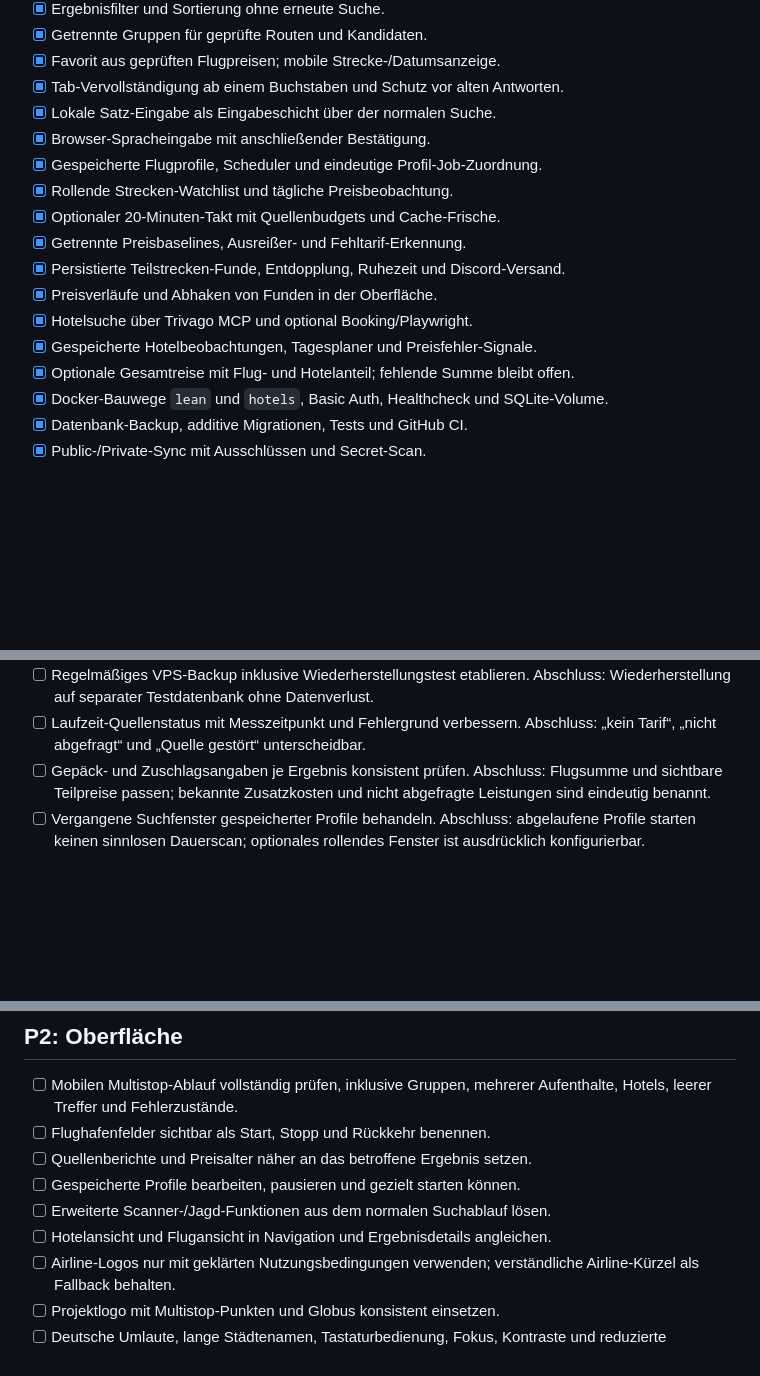
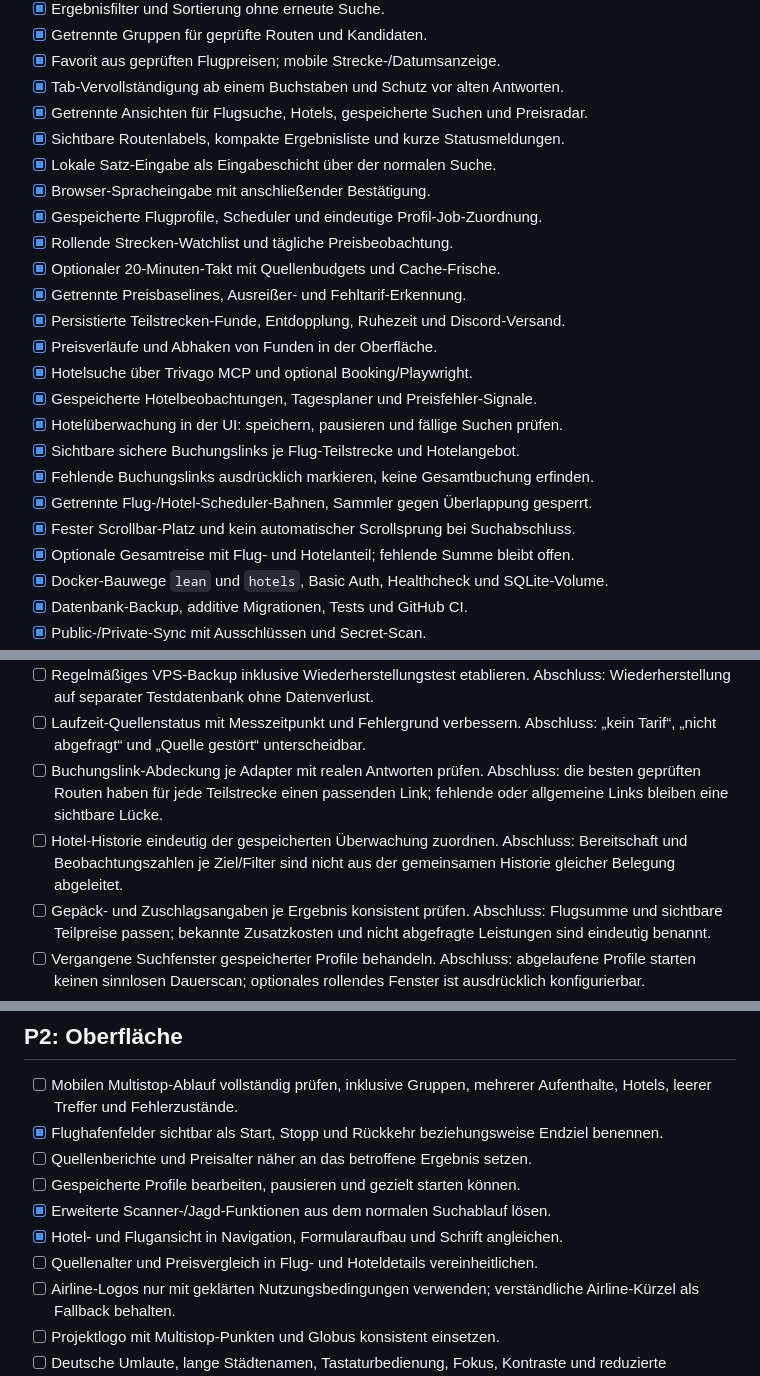
Before and after one commit to nkl-solutions/flightopt_public, a Markdown page: ROADMAP.md, 3 parts joined by grey strips. Rendered like a GitHub page; blank space fills up the shorter version.

```diff
--- a/ROADMAP.md
+++ b/ROADMAP.md
@@ -32,6 +32,8 @@ Teilstrecke. Ein Hotel-Richtwert macht eine Gesamtreise nicht buchungsbestätigt
 - [x] Getrennte Gruppen für geprüfte Routen und Kandidaten.
 - [x] Favorit aus geprüften Flugpreisen; mobile Strecke-/Datumsanzeige.
 - [x] Tab-Vervollständigung ab einem Buchstaben und Schutz vor alten Antworten.
+- [x] Getrennte Ansichten für Flugsuche, Hotels, gespeicherte Suchen und Preisradar.
+- [x] Sichtbare Routenlabels, kompakte Ergebnisliste und kurze Statusmeldungen.
 - [x] Lokale Satz-Eingabe als Eingabeschicht über der normalen Suche.
 - [x] Browser-Spracheingabe mit anschließender Bestätigung.
 - [x] Gespeicherte Flugprofile, Scheduler und eindeutige Profil-Job-Zuordnung.
@@ -42,6 +44,11 @@ Teilstrecke. Ein Hotel-Richtwert macht eine Gesamtreise nicht buchungsbestätigt
 - [x] Preisverläufe und Abhaken von Funden in der Oberfläche.
 - [x] Hotelsuche über Trivago MCP und optional Booking/Playwright.
 - [x] Gespeicherte Hotelbeobachtungen, Tagesplaner und Preisfehler-Signale.
+- [x] Hotelüberwachung in der UI: speichern, pausieren und fällige Suchen prüfen.
+- [x] Sichtbare sichere Buchungslinks je Flug-Teilstrecke und Hotelangebot.
+- [x] Fehlende Buchungslinks ausdrücklich markieren, keine Gesamtbuchung erfinden.
+- [x] Getrennte Flug-/Hotel-Scheduler-Bahnen, Sammler gegen Überlappung gesperrt.
+- [x] Fester Scrollbar-Platz und kein automatischer Scrollsprung bei Suchabschluss.
 - [x] Optionale Gesamtreise mit Flug- und Hotelanteil; fehlende Summe bleibt offen.
 - [x] Docker-Bauwege `lean` und `hotels`, Basic Auth, Healthcheck und SQLite-Volume.
 - [x] Datenbank-Backup, additive Migrationen, Tests und GitHub CI.
@@ -65,6 +72,12 @@ Vor weiterer Funktionsbreite abschließen oder dauerhaft prüfen.
   Abschluss: Wiederherstellung auf separater Testdatenbank ohne Datenverlust.
 - [ ] Laufzeit-Quellenstatus mit Messzeitpunkt und Fehlergrund verbessern.
   Abschluss: „kein Tarif“, „nicht abgefragt“ und „Quelle gestört“ unterscheidbar.
+- [ ] Buchungslink-Abdeckung je Adapter mit realen Antworten prüfen.
+  Abschluss: die besten geprüften Routen haben für jede Teilstrecke einen
+  passenden Link; fehlende oder allgemeine Links bleiben eine sichtbare Lücke.
+- [ ] Hotel-Historie eindeutig der gespeicherten Überwachung zuordnen.
+  Abschluss: Bereitschaft und Beobachtungszahlen je Ziel/Filter sind nicht
+  aus der gemeinsamen Historie gleicher Belegung abgeleitet.
 - [ ] Gepäck- und Zuschlagsangaben je Ergebnis konsistent prüfen.
   Abschluss: Flugsumme und sichtbare Teilpreise passen; bekannte Zusatzkosten
   und nicht abgefragte Leistungen sind eindeutig benannt.
@@ -158,11 +171,12 @@ zum Beispiel bei umfangreichen Reisebeschreibungen oder Unterkunftstexten.
 
 - [ ] Mobilen Multistop-Ablauf vollständig prüfen, inklusive Gruppen,
   mehrerer Aufenthalte, Hotels, leerer Treffer und Fehlerzustände.
-- [ ] Flughafenfelder sichtbar als Start, Stopp und Rückkehr benennen.
+- [x] Flughafenfelder sichtbar als Start, Stopp und Rückkehr beziehungsweise Endziel benennen.
 - [ ] Quellenberichte und Preisalter näher an das betroffene Ergebnis setzen.
 - [ ] Gespeicherte Profile bearbeiten, pausieren und gezielt starten können.
-- [ ] Erweiterte Scanner-/Jagd-Funktionen aus dem normalen Suchablauf lösen.
-- [ ] Hotelansicht und Flugansicht in Navigation und Ergebnisdetails angleichen.
+- [x] Erweiterte Scanner-/Jagd-Funktionen aus dem normalen Suchablauf lösen.
+- [x] Hotel- und Flugansicht in Navigation, Formularaufbau und Schrift angleichen.
+- [ ] Quellenalter und Preisvergleich in Flug- und Hoteldetails vereinheitlichen.
 - [ ] Airline-Logos nur mit geklärten Nutzungsbedingungen verwenden;
   verständliche Airline-Kürzel als Fallback behalten.
 - [ ] Projektlogo mit Multistop-Punkten und Globus konsistent einsetzen.
```
Also changed, not shown: other parts of ROADMAP.md (+1 -1 lines), README.md (+5 -0 lines), docs/DEPLOYMENT.md (+33 -0 lines).
